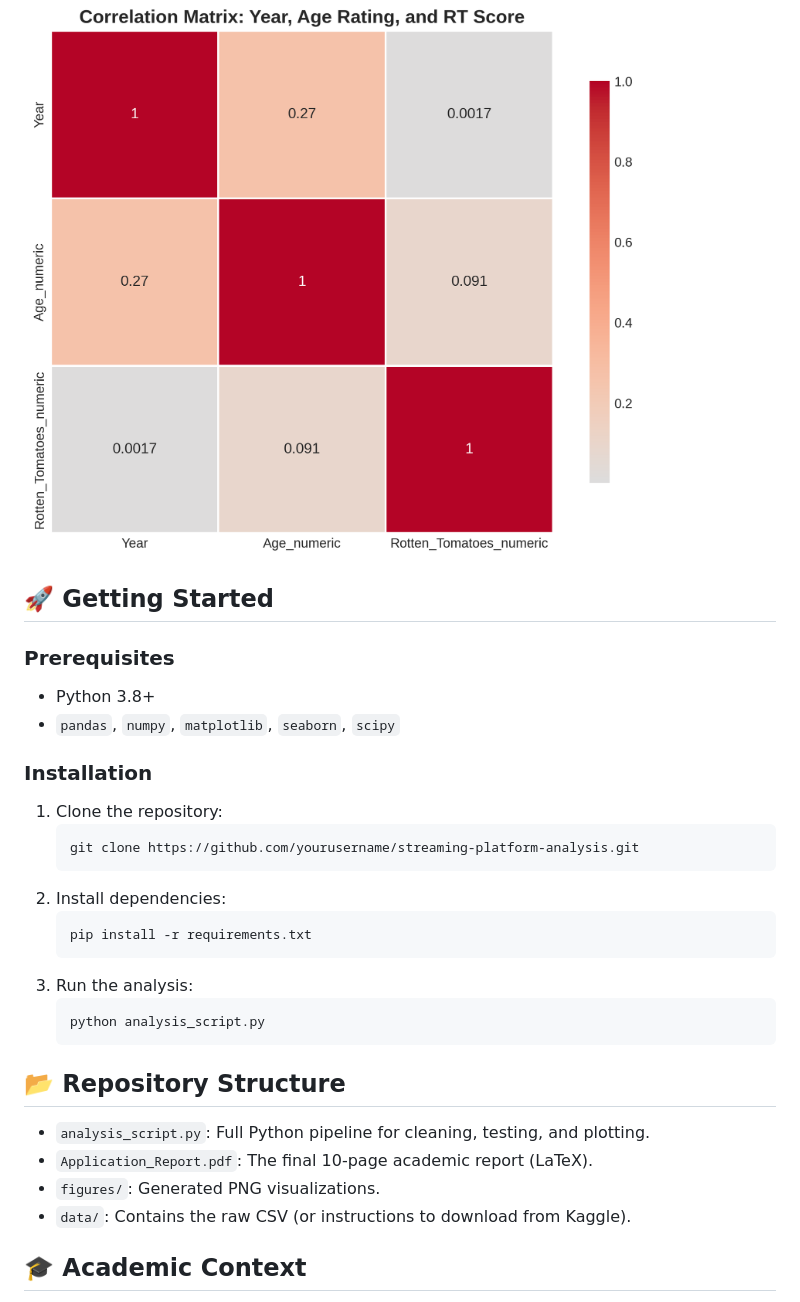
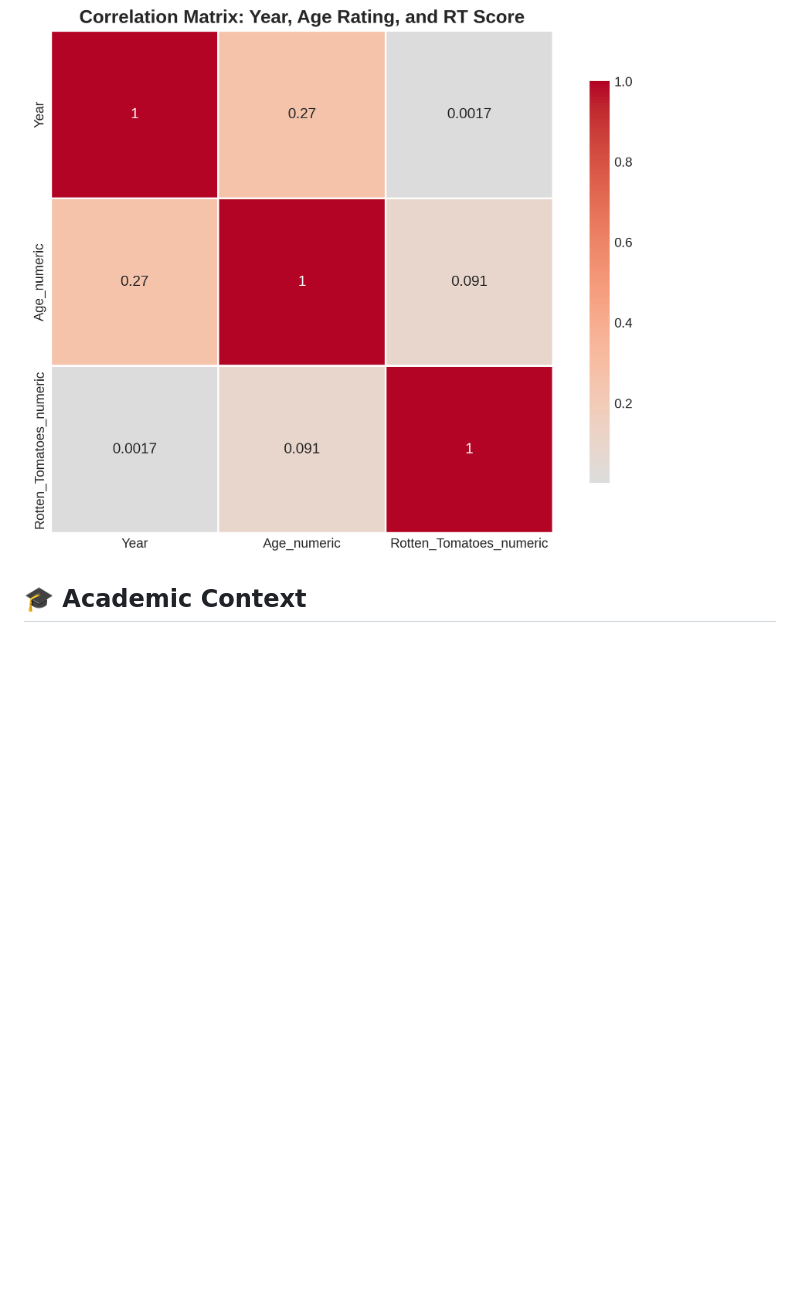
Before and after one commit to MustafaUsman1/Streaming-Comparison-How-Disney-and-Netflix-Differ-in-Age-Ratings-and-Quality, a Markdown page: README.md, the part around the change. Drawn GitHub-style; blank space fills up the shorter version.

````diff
--- a/README.md
+++ b/README.md
@@ -50,31 +50,7 @@ The violin plots illustrate the "density" of content. Netflix has a heavy concen
 Exploring the relationship between the year of release, maturity, and ratings.
 ![Correlation Matrix](figures/correlation_matrix.png)
 
-## 🚀 Getting Started
 
-### Prerequisites
-*   Python 3.8+
-*   `pandas`, `numpy`, `matplotlib`, `seaborn`, `scipy`
-
-### Installation
-1. Clone the repository:
-   ```bash
-   git clone https://github.com/yourusername/streaming-platform-analysis.git
-   ```
-2. Install dependencies:
-   ```bash
-   pip install -r requirements.txt
-   ```
-3. Run the analysis:
-   ```bash
-   python analysis_script.py
-   ```
-
-## 📂 Repository Structure
-*   `analysis_script.py`: Full Python pipeline for cleaning, testing, and plotting.
-*   `Application_Report.pdf`: The final 10-page academic report (LaTeX).
-*   `figures/`: Generated PNG visualizations.
-*   `data/`: Contains the raw CSV (or instructions to download from Kaggle).
 
 ## 🎓 Academic Context
 This project follows the strict guidelines of the **Department of Statistics at TU Dortmund**. It emphasizes:
````
